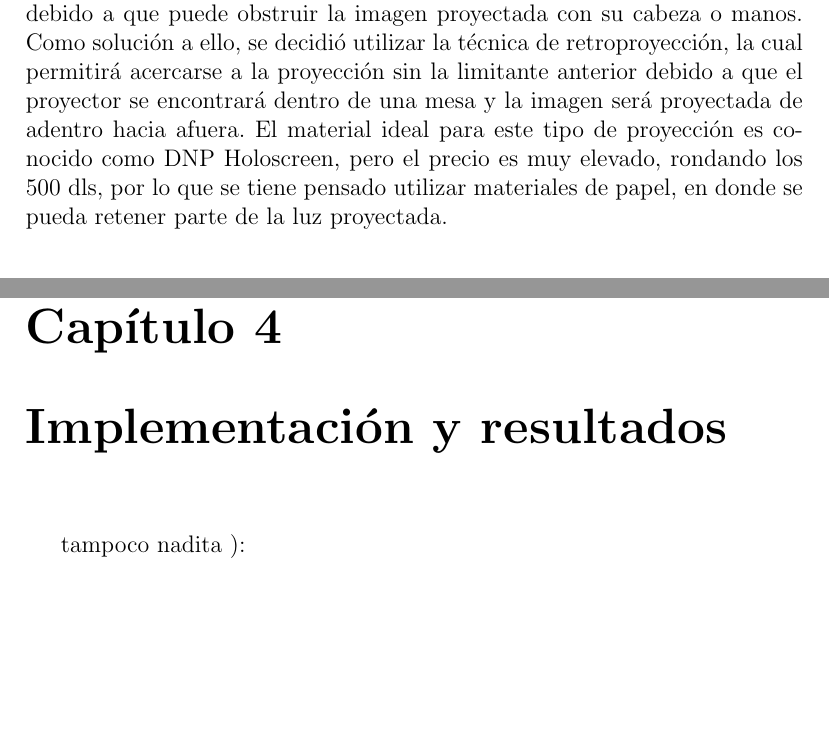
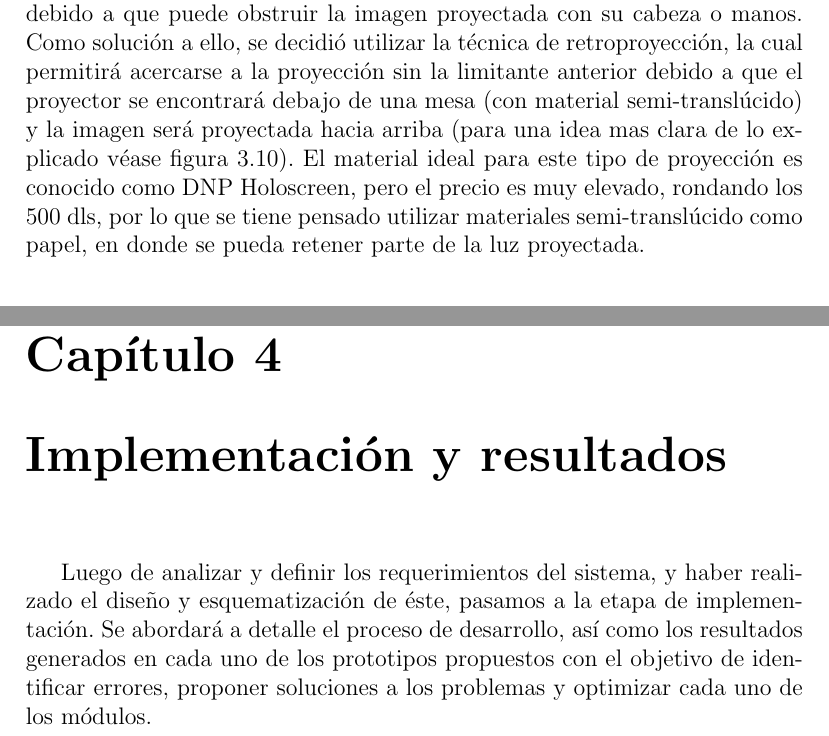
Before and after one commit to yadyguitar/Tesis, a LaTeX thesis (documentación/tesis/tesis.tex): two parts of pages 23 and 35 of 40, joined at a grey line, cut so that both start at the same text, the shorter picture padded with empty space. Compiled offline with pdfLaTeX.

Commit message:
iniciando capi 4

```diff
--- a/documentación/tesis/tesis.tex
+++ b/documentación/tesis/tesis.tex
@@ -297,7 +297,7 @@ Para la implementación se utilizará un proyector por parte de la Universidad V
 	\item --x-- píxeles
 \end{itemize}
 \paragraph{Lugar de proyección}
-Para obtener buenos resultados de la imagen, es necesario tomar en cuenta el color y el material en donde será proyectado. En un inicio se había considerado proyectar la imagen encima de una mesa de color negro (éste tipo de proyección es considerada como front-projection que fue explicado en el capítulo anterior). Sin embargo, esta disposición del proyector, no permite que el observador se acerque mucho a la proyección, debido a que puede obstruir la imagen proyectada con su cabeza o manos. Como solución a ello, se decidió utilizar la técnica de retroproyección, la cual permitirá acercarse a la proyección sin la limitante anterior debido a que el proyector se encontrará dentro de una mesa y la imagen será proyectada de adentro hacia afuera. El material ideal para este tipo de proyección es conocido como DNP Holoscreen, pero el precio es muy elevado, rondando los 500 dls, por lo que se tiene pensado utilizar materiales de papel, en donde se pueda retener parte de la luz proyectada.\\
+Para obtener buenos resultados de la imagen, es necesario tomar en cuenta el color y el material en donde será proyectado. En un inicio se había considerado proyectar la imagen encima de una mesa de color negro (éste tipo de proyección es considerada como front-projection que fue explicado en el capítulo anterior). Sin embargo, esta disposición del proyector, no permite que el observador se acerque mucho a la proyección, debido a que puede obstruir la imagen proyectada con su cabeza o manos. Como solución a ello, se decidió utilizar la técnica de retroproyección, la cual permitirá acercarse a la proyección sin la limitante anterior debido a que el proyector se encontrará debajo de una mesa (con material semi-translúcido) y la imagen será proyectada hacia arriba (para una idea mas clara de lo explicado véase figura \ref{fig:disenoPre}). El material ideal para este tipo de proyección es conocido como DNP Holoscreen, pero el precio es muy elevado, rondando los 500 dls, por lo que se tiene pensado utilizar materiales semi-translúcido como papel, en donde se pueda retener parte de la luz proyectada.\\
 \subsubsection{Computadora}
 Para determinar las características mínimas que se necesitan para que nuestro sistema funcione correctamente, se debe realizar un análisis previo del hardware y software que se utilizará. Después de dicho análisis, se determinó que una computadora con los siguientes requisitos mínimos no debería tener problemas en la ejecución del programa:
 \begin{itemize}
@@ -398,7 +398,8 @@ El lugar en donde se proyectará el escenario virtual 3D y se realizarán las pr
 
 %%%CAPÍTULO 4 -> IMPLEMENTACIÓN Y RESULTADOS%%%
 \chapter{Implementación y resultados}\label{cap.implementacionyresultados}
-tampoco nadita ):
+Luego de analizar y definir los requerimientos del sistema, y haber realizado el diseño y esquematización de éste, pasamos a la etapa de implementación. Se abordará a detalle el proceso de desarrollo, así como los resultados generados en cada uno de los prototipos propuestos con el objetivo de identificar errores, proponer soluciones a los problemas y optimizar cada uno de los módulos.
+
 %%%%%%%%%%%%%%%%%%%%%%%%%%%%%%%%%%%%%%%%%%%%%%%%%%%%%%%%
 
 %%%CAPÍTULO 5 -> CONCLUSIONES%%%
```
Also changed, not shown: documentación/tesis/tesis.pdf, documentación/tesis/tesis.tex (4 more changed lines), 4 other files.
